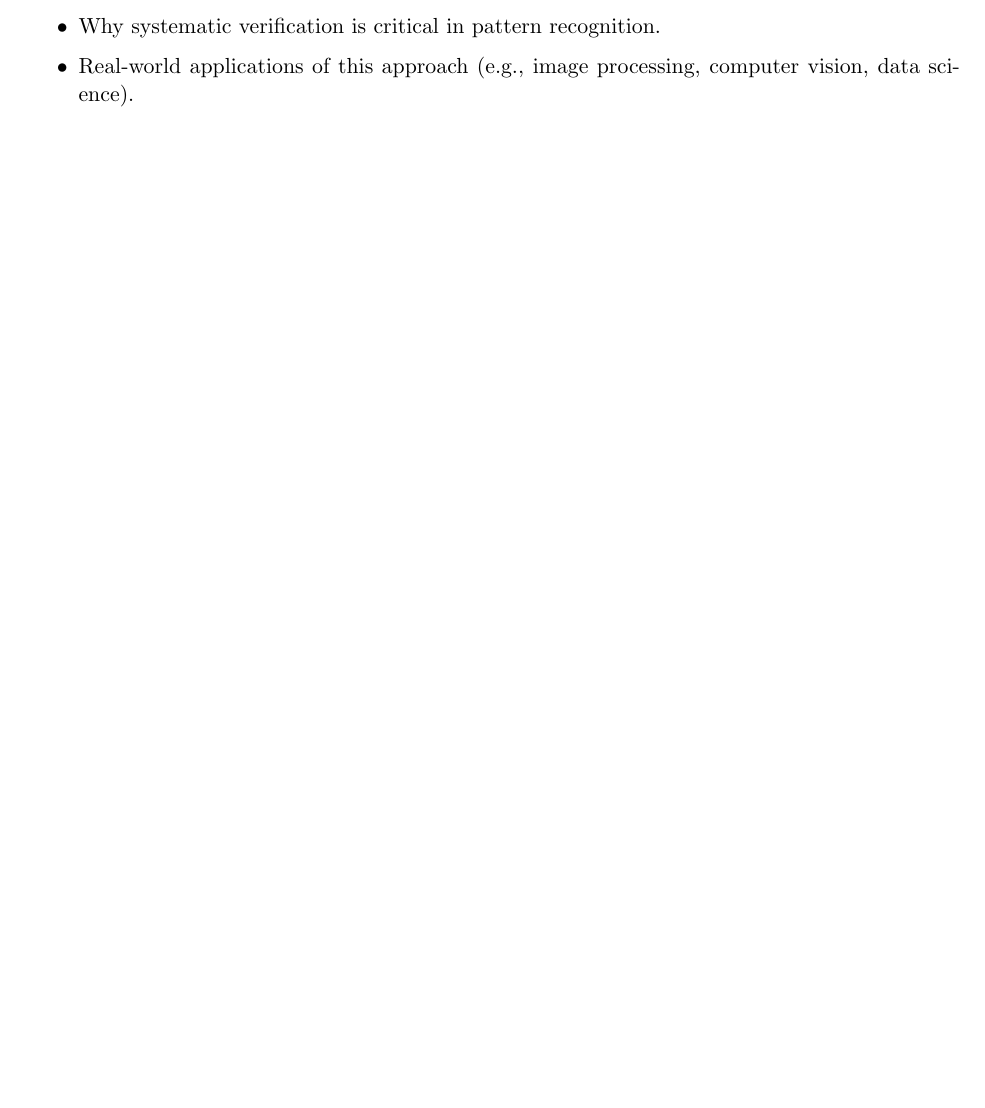
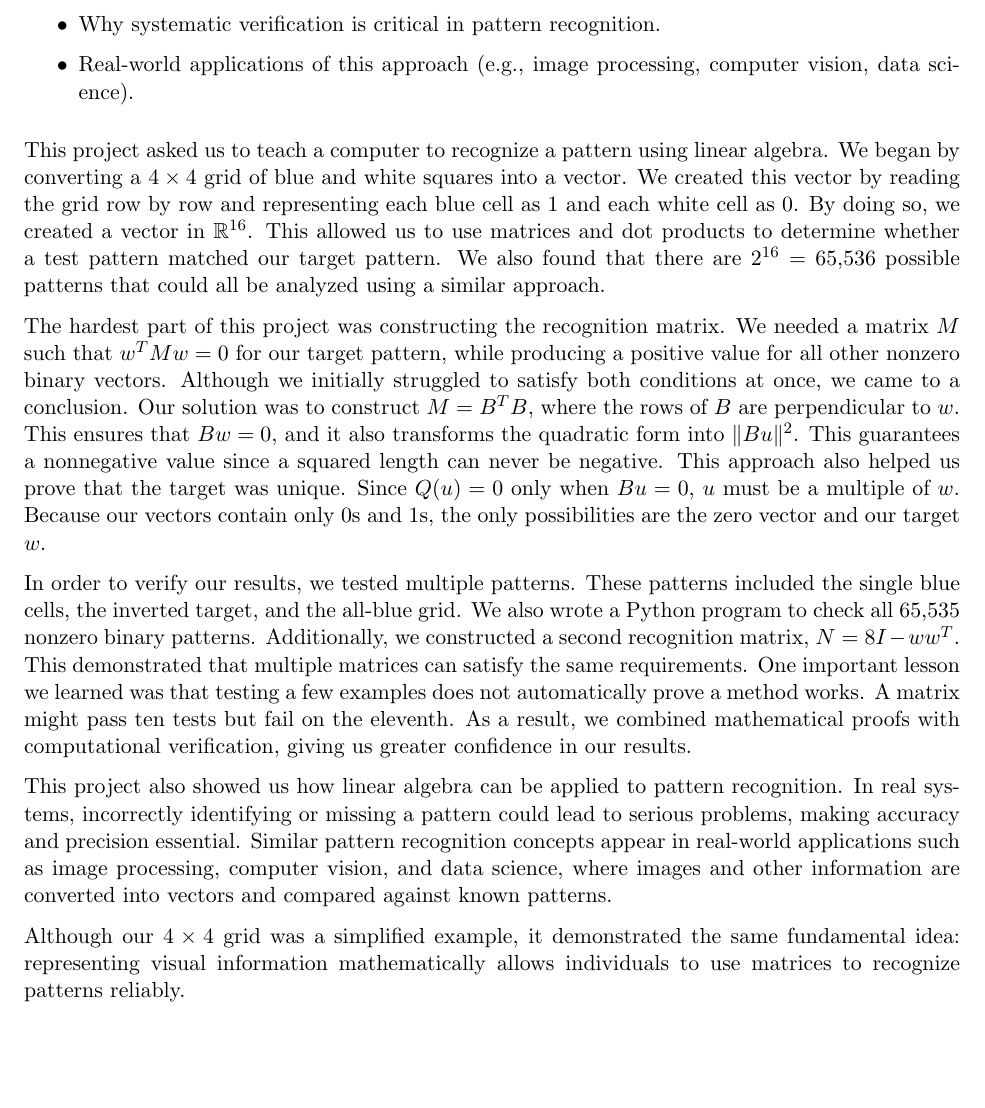
Before and after one commit to dersual/ma232-project2, a LaTeX document (main.tex): part of page 10 of 10, cut so that both start at the same text, the shorter picture padded with empty space. Compiled offline with pdfLaTeX.

Commit message:
feat: finished e

```diff
--- a/main.tex
+++ b/main.tex
@@ -538,7 +538,16 @@ to be diagonal to recognize the target pattern.
 
 \vspace{0.8em}
 
-% [PLACEHOLDER: Insert Mahanth's 300-500 word reflection here]
+This project asked us to teach a computer to recognize a pattern using linear algebra. We began by converting a $4\times4$ grid of blue and white squares into a vector. We created this vector by reading the grid row by row and representing each blue cell as $1$ and each white cell as $0$. By doing so, we created a vector in $\mathbb{R}^{16}$. This allowed us to use matrices and dot products to determine whether a test pattern matched our target pattern. We also found that there are $2^{16}=65{,}536$ possible patterns that could all be analyzed using a similar approach.
+
+The hardest part of this project was constructing the recognition matrix. We needed a matrix $M$ such that $w^TMw=0$ for our target pattern, while producing a positive value for all other nonzero binary vectors. Although we initially struggled to satisfy both conditions at once, we came to a conclusion. Our solution was to construct $M=B^TB$, where the rows of $B$ are perpendicular to $w$. This ensures that $Bw=0$, and it also transforms the quadratic form into $\|Bu\|^2$. This guarantees a nonnegative value since a squared length can never be negative. This approach also helped us prove that the target was unique. Since $Q(u)=0$ only when $Bu=0$, $u$ must be a multiple of $w$. Because our vectors contain only $0$s and $1$s, the only possibilities are the zero vector and our target $w$.
+
+In order to verify our results, we tested multiple patterns. These patterns included the single blue cells, the inverted target, and the all-blue grid. We also wrote a Python program to check all $65{,}535$ nonzero binary patterns. Additionally, we constructed a second recognition matrix, $N=8I-ww^T$. This demonstrated that multiple matrices can satisfy the same requirements. One important lesson we learned was that testing a few examples does not automatically prove a method works. A matrix might pass ten tests but fail on the eleventh. As a result, we combined mathematical proofs with computational verification, giving us greater confidence in our results.
+
+This project also showed us how linear algebra can be applied to pattern recognition. In real systems, incorrectly identifying or missing a pattern could lead to serious problems, making accuracy and precision essential. Similar pattern recognition concepts appear in real-world applications such as image processing, computer vision, and data science, where images and other information are converted into vectors and compared against known patterns.
+
+Although our $4\times4$ grid was a simplified example, it demonstrated the same fundamental idea: representing visual information mathematically allows individuals to use matrices to recognize patterns reliably.
+
 
 \vspace{1.5em}
 
```
Also changed, not shown: main.pdf.
